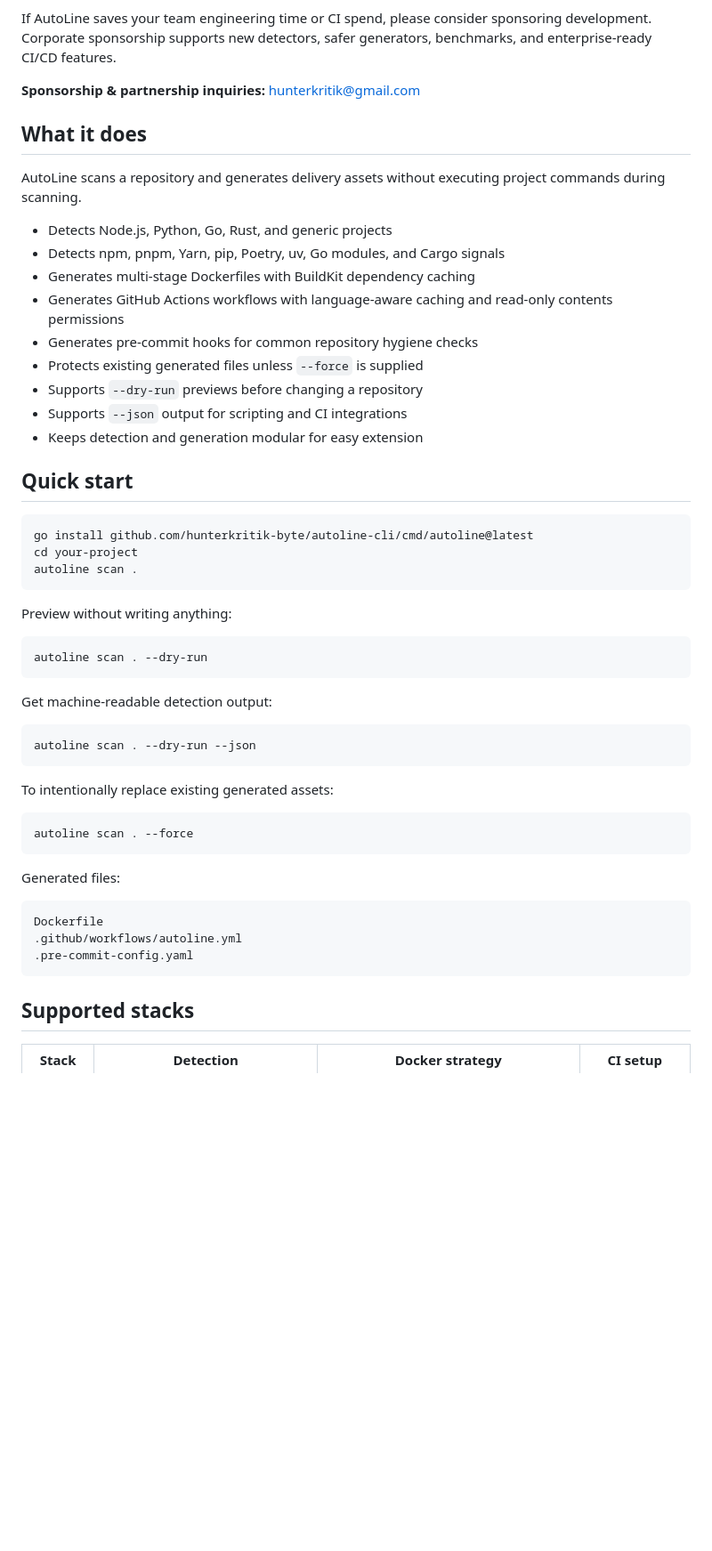
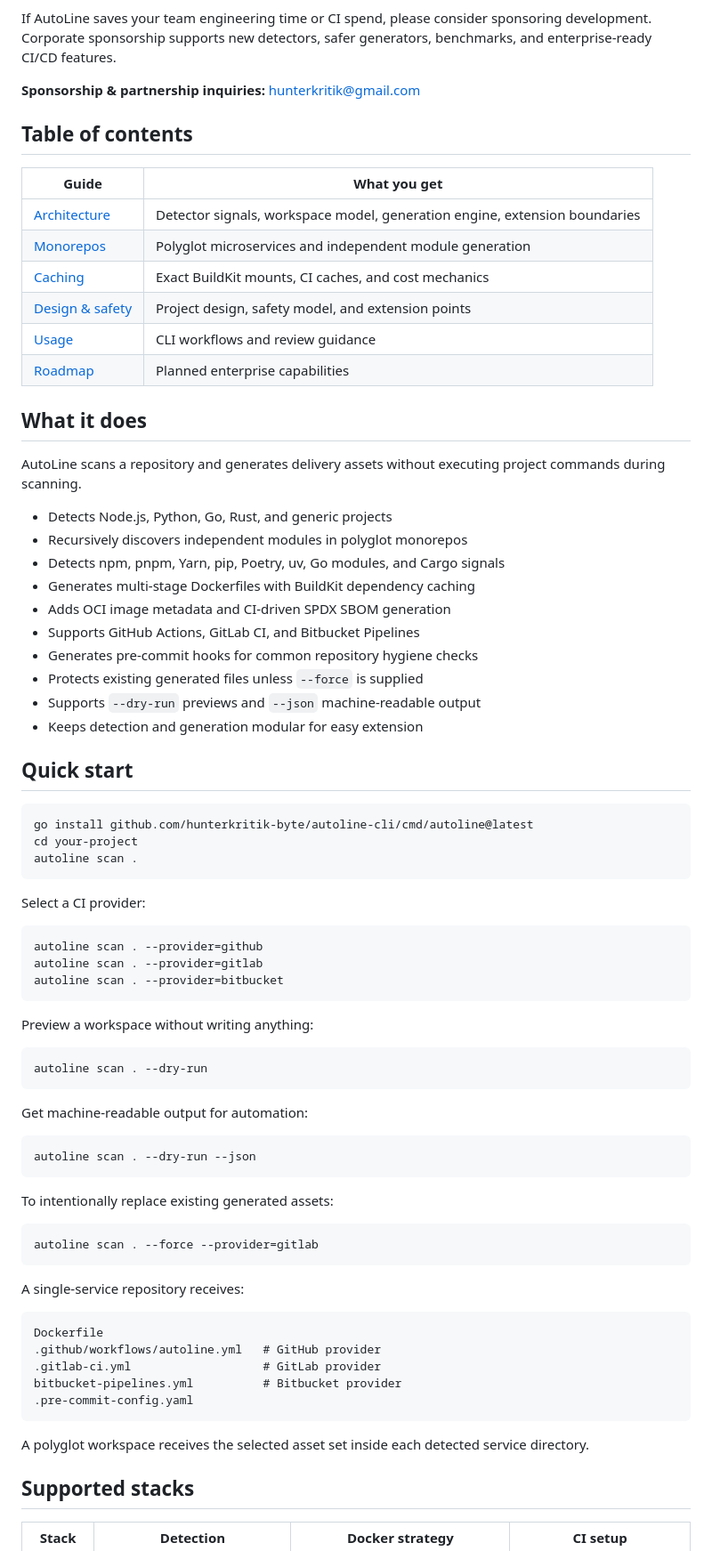
Before and after one commit to hunterkritik-byte/autoline-cli, a Markdown page: README.md, the part around one of its changes. Shown at 89% size. Drawn GitHub-style; blank space fills up the shorter version.

Commit message:
docs: add enterprise feature index and provider usage

````diff
--- a/README.md
+++ b/README.md
@@ -12,18 +12,30 @@ If AutoLine saves your team engineering time or CI spend, please consider sponso
 
 **Sponsorship & partnership inquiries:** hunterkritik@gmail.com
 
+## Table of contents
+
+| Guide | What you get |
+| --- | --- |
+| [Architecture](docs/architecture.md) | Detector signals, workspace model, generation engine, extension boundaries |
+| [Monorepos](docs/monorepos.md) | Polyglot microservices and independent module generation |
+| [Caching](docs/caching.md) | Exact BuildKit mounts, CI caches, and cost mechanics |
+| [Design & safety](docs/design.md) | Project design, safety model, and extension points |
+| [Usage](docs/usage.md) | CLI workflows and review guidance |
+| [Roadmap](docs/roadmap.md) | Planned enterprise capabilities |
+
 ## What it does
 
 AutoLine scans a repository and generates delivery assets without executing project commands during scanning.
 
 - Detects Node.js, Python, Go, Rust, and generic projects
+- Recursively discovers independent modules in polyglot monorepos
 - Detects npm, pnpm, Yarn, pip, Poetry, uv, Go modules, and Cargo signals
 - Generates multi-stage Dockerfiles with BuildKit dependency caching
-- Generates GitHub Actions workflows with language-aware caching and read-only contents permissions
+- Adds OCI image metadata and CI-driven SPDX SBOM generation
+- Supports GitHub Actions, GitLab CI, and Bitbucket Pipelines
 - Generates pre-commit hooks for common repository hygiene checks
 - Protects existing generated files unless `--force` is supplied
-- Supports `--dry-run` previews before changing a repository
-- Supports `--json` output for scripting and CI integrations
+- Supports `--dry-run` previews and `--json` machine-readable output
 - Keeps detection and generation modular for easy extension
 
 ## Quick start
@@ -34,13 +46,21 @@ cd your-project
 autoline scan .
 ```
 
-Preview without writing anything:
+Select a CI provider:
+
+```bash
+autoline scan . --provider=github
+autoline scan . --provider=gitlab
+autoline scan . --provider=bitbucket
+```
+
+Preview a workspace without writing anything:
 
 ```bash
 autoline scan . --dry-run
 ```
 
-Get machine-readable detection output:
+Get machine-readable output for automation:
 
 ```bash
 autoline scan . --dry-run --json
@@ -49,16 +69,20 @@ autoline scan . --dry-run --json
 To intentionally replace existing generated assets:
 
 ```bash
-autoline scan . --force
+autoline scan . --force --provider=gitlab
 ```
 
-Generated files:
+A single-service repository receives:
 
 ```text
 Dockerfile
-.github/workflows/autoline.yml
+.github/workflows/autoline.yml   # GitHub provider
+.gitlab-ci.yml                   # GitLab provider
+bitbucket-pipelines.yml          # Bitbucket provider
 .pre-commit-config.yaml
 ```
+
+A polyglot workspace receives the selected asset set inside each detected service directory.
 
 ## Supported stacks
 
````
Also changed, not shown: other parts of README.md (+12 -17 lines).
